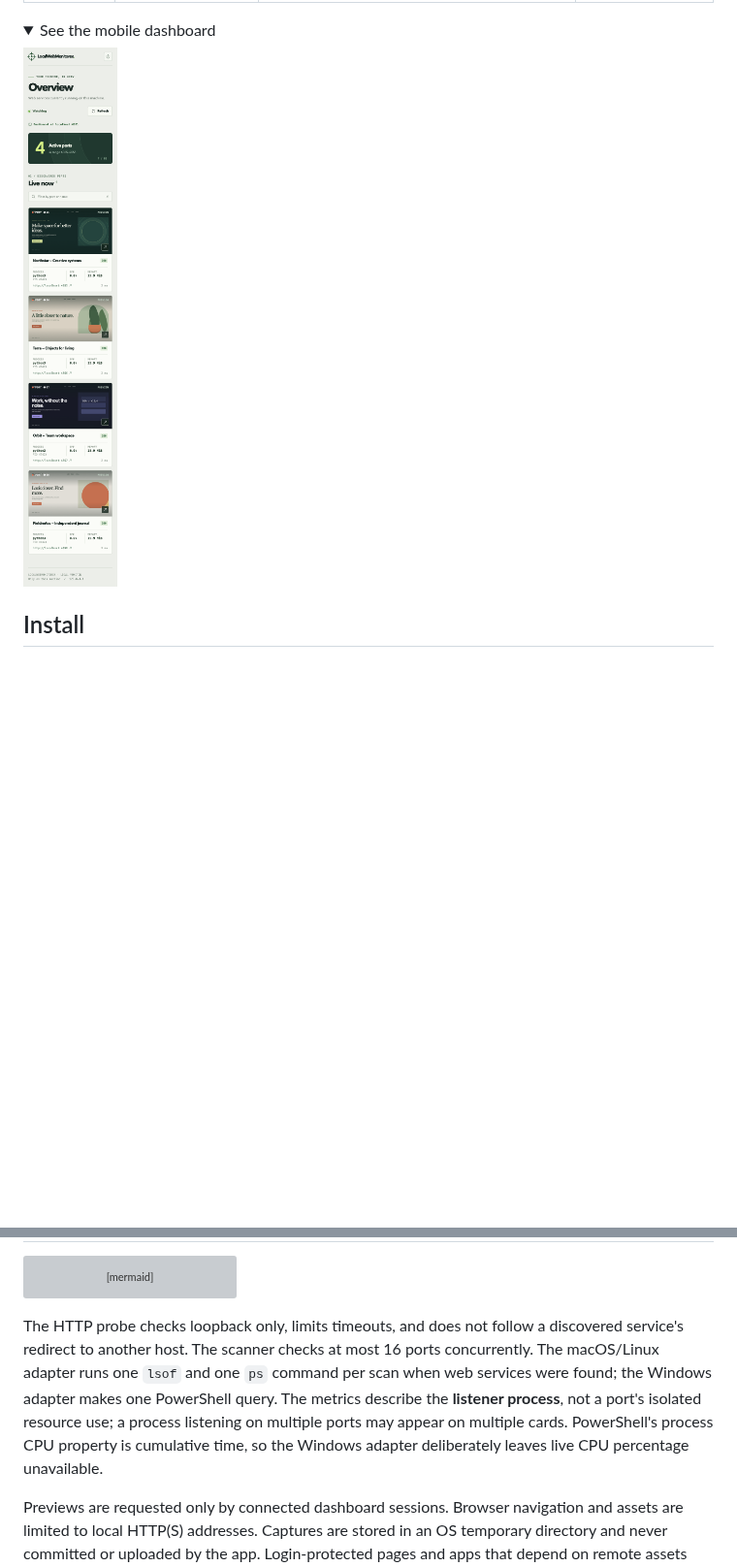
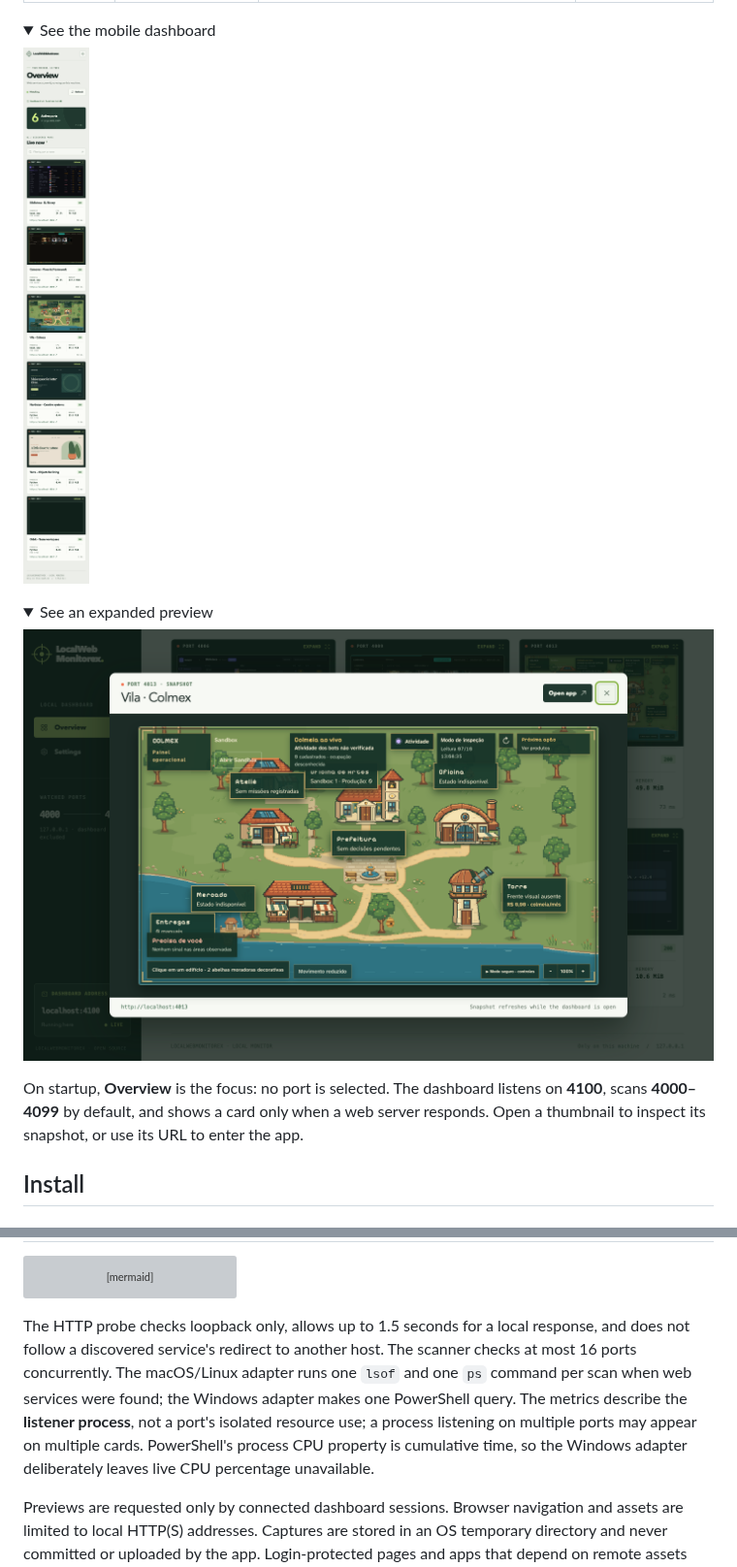
Before and after one commit to sallaumen/LocalWebMonitorex, a Markdown page: README.md, 2 parts joined by grey strips. Shown at 97% size. Rendered like a GitHub page; pictures changed too: docs/screenshots/expanded.png (added), docs/screenshots/mobile.png; folded sections open; blank space fills up the shorter version; grey boxes are pictures that could not be loaded.

Commit message:
Improve preview layout and discover slower local servers (#8)

````diff
--- a/README.md
+++ b/README.md
@@ -30,4 +30,11 @@ LocalWebMonitorex is a small Phoenix LiveView dashboard that finds the web apps
 </details>
+
+<details>
+<summary>See an expanded preview</summary>
+<p><img src="docs/screenshots/expanded.png" alt="Expanded preview of a local project, with an explicit Open app action"></p>
+</details>
+
+On startup, **Overview** is the focus: no port is selected. The dashboard listens on **4100**, scans **4000–4099** by default, and shows a card only when a web server responds. Open a thumbnail to inspect its snapshot, or use its URL to enter the app.
 
 ## Install
 
@@ -137,7 +144,7 @@ flowchart LR
   Previews --> WebKit[Playwright WebKit]
 ```
 
-The HTTP probe checks loopback only, limits timeouts, and does not follow a discovered service's redirect to another host. The scanner checks at most 16 ports concurrently. The macOS/Linux adapter runs one `lsof` and one `ps` command per scan when web services were found; the Windows adapter makes one PowerShell query. The metrics describe the **listener process**, not a port's isolated resource use; a process listening on multiple ports may appear on multiple cards. PowerShell's process CPU property is cumulative time, so the Windows adapter deliberately leaves live CPU percentage unavailable.
+The HTTP probe checks loopback only, allows up to 1.5 seconds for a local response, and does not follow a discovered service's redirect to another host. The scanner checks at most 16 ports concurrently. The macOS/Linux adapter runs one `lsof` and one `ps` command per scan when web services were found; the Windows adapter makes one PowerShell query. The metrics describe the **listener process**, not a port's isolated resource use; a process listening on multiple ports may appear on multiple cards. PowerShell's process CPU property is cumulative time, so the Windows adapter deliberately leaves live CPU percentage unavailable.
 
 Previews are requested only by connected dashboard sessions. Browser navigation and assets are limited to local HTTP(S) addresses. Captures are stored in an OS temporary directory and never committed or uploaded by the app. Login-protected pages and apps that depend on remote assets may show an incomplete initial view.
 
````
Also changed, not shown: other parts of README.md (+5 -5 lines), docs/screenshots/dashboard.png, 8 other files.
